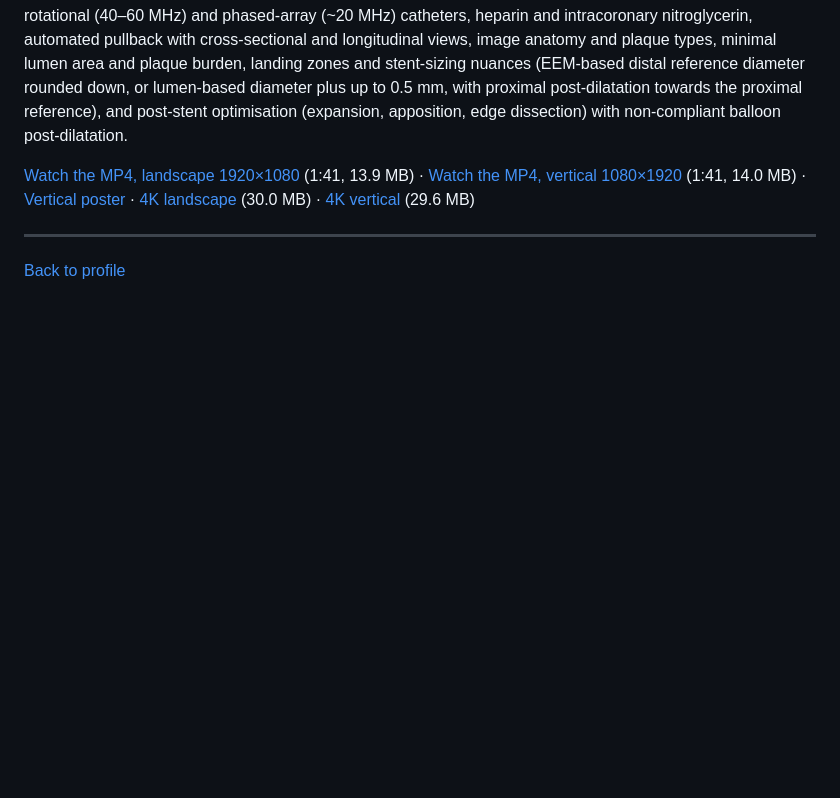
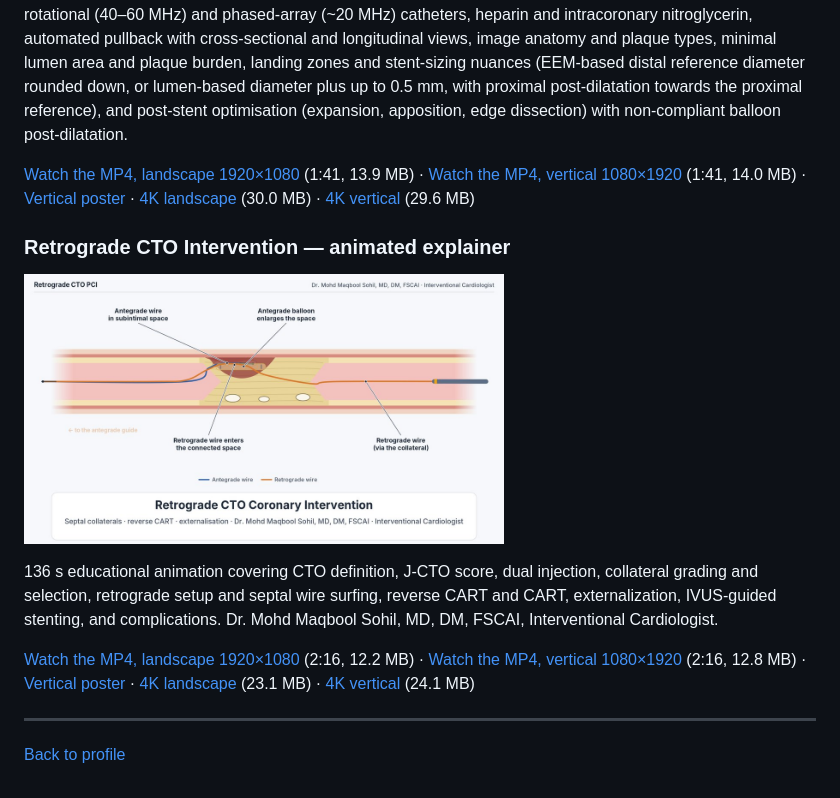
Before and after one commit to drmaqbool/drmaqbool, a Markdown page: media/README.md, the part around the change. Rendered like a GitHub page; pictures changed too: media/animations/retrograde-cto-animation-poster.jpg (added); blank space fills up the shorter version.

Commit message:
Add retrograde CTO patient education animation (#9)
Add landscape and vertical retrograde CTO explainer videos with poster frames and 4K versions, and link them from the profile and media gallery.

Co-authored-by: Cursor Agent <cursoragent@cursor.com>

```diff
--- a/media/README.md
+++ b/media/README.md
@@ -163,6 +163,14 @@ Schematic animation of IVUS: console, patient interface module and motorised pul
 
 [Watch the MP4, landscape 1920×1080](animations/ivus-animation.mp4) (1:41, 13.9 MB) · [Watch the MP4, vertical 1080×1920](animations/ivus-animation-vertical.mp4) (1:41, 14.0 MB) · [Vertical poster](animations/ivus-animation-vertical-poster.jpg) · [4K landscape](animations/4k/ivus-animation-4k.mp4) (30.0 MB) · [4K vertical](animations/4k/ivus-animation-vertical-4k.mp4) (29.6 MB)
 
+### Retrograde CTO Intervention — animated explainer
+
+<a href="animations/retrograde-cto-animation.mp4"><img src="animations/retrograde-cto-animation-poster.jpg" alt="Poster frame: Retrograde CTO Intervention animation" width="480"></a>
+
+136 s educational animation covering CTO definition, J-CTO score, dual injection, collateral grading and selection, retrograde setup and septal wire surfing, reverse CART and CART, externalization, IVUS-guided stenting, and complications. Dr. Mohd Maqbool Sohil, MD, DM, FSCAI, Interventional Cardiologist.
+
+[Watch the MP4, landscape 1920×1080](animations/retrograde-cto-animation.mp4) (2:16, 12.2 MB) · [Watch the MP4, vertical 1080×1920](animations/retrograde-cto-animation-vertical.mp4) (2:16, 12.8 MB) · [Vertical poster](animations/retrograde-cto-animation-vertical-poster.jpg) · [4K landscape](animations/4k/retrograde-cto-animation-4k.mp4) (23.1 MB) · [4K vertical](animations/4k/retrograde-cto-animation-vertical-4k.mp4) (24.1 MB)
+
 ---
 
 [Back to profile](../README.md)
```
Also changed, not shown: README.md (+1 -1 lines), media/animations/retrograde-cto-animation-vertical-poster.jpg (added), 4 other files.
